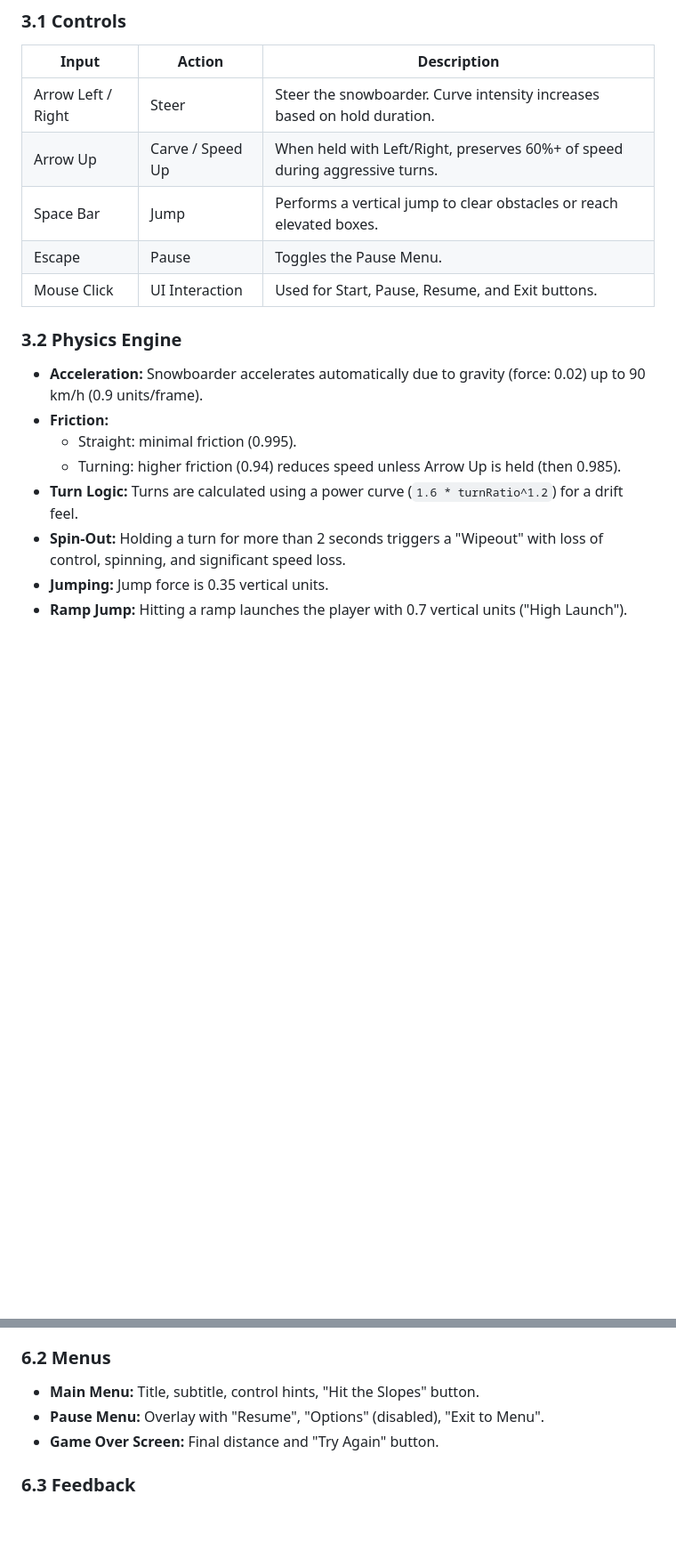
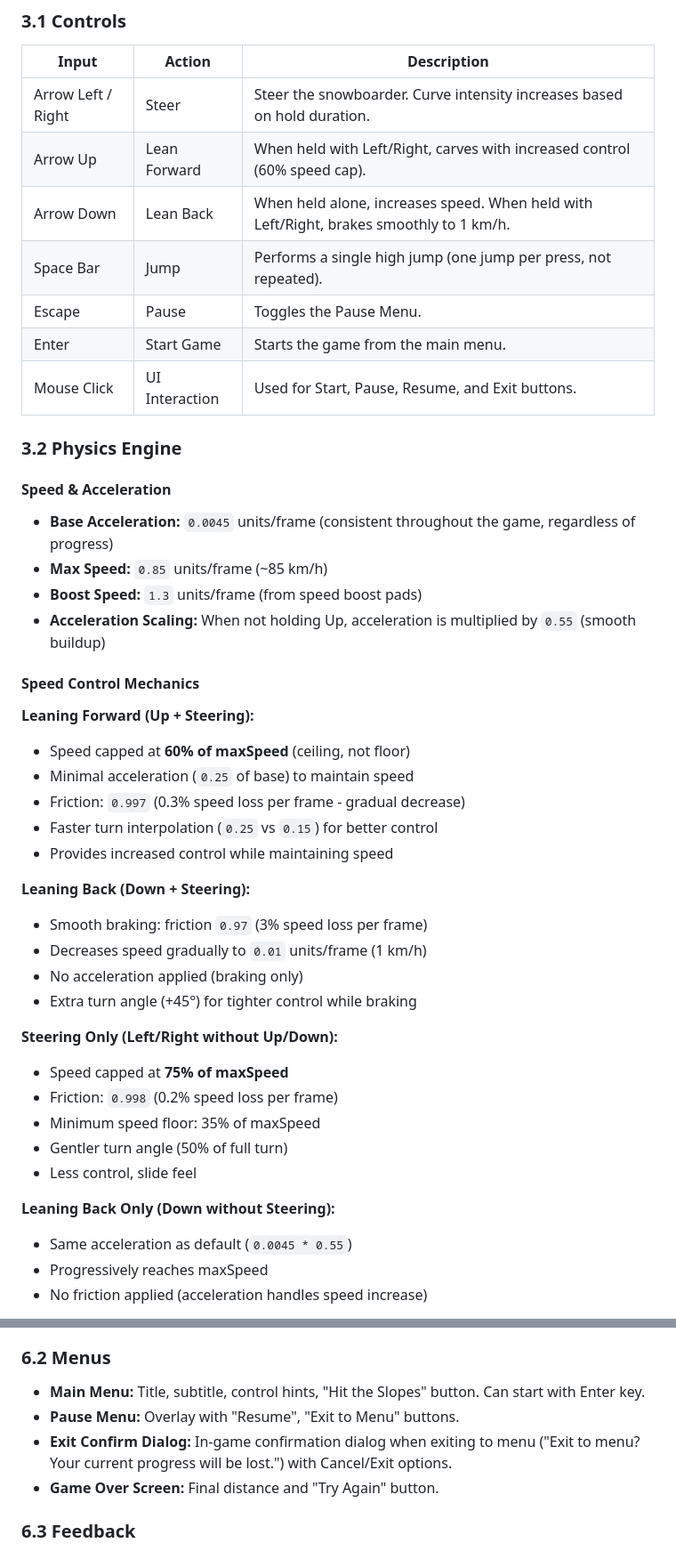
Before and after one commit to yogzis/snowboard-game, a Markdown page: PRD.md, 2 parts joined by grey strips. Shown at 89% size. Rendered like a GitHub page; blank space fills up the shorter version.

```diff
--- a/PRD.md
+++ b/PRD.md
@@ -21,18 +21,46 @@
 | Input              | Action           | Description                                                                 |
 | ------------------ | ---------------- | --------------------------------------------------------------------------- |
 | Arrow Left / Right | Steer            | Steer the snowboarder. Curve intensity increases based on hold duration.    |
-| Arrow Up           | Carve / Speed Up | When held with Left/Right, preserves 60%+ of speed during aggressive turns. |
-| Space Bar          | Jump             | Performs a vertical jump to clear obstacles or reach elevated boxes.        |
+| Arrow Up           | Lean Forward     | When held with Left/Right, carves with increased control (60% speed cap).   |
+| Arrow Down         | Lean Back        | When held alone, increases speed. When held with Left/Right, brakes smoothly to 1 km/h. |
+| Space Bar          | Jump             | Performs a single high jump (one jump per press, not repeated).            |
 | Escape             | Pause            | Toggles the Pause Menu.                                                     |
+| Enter              | Start Game       | Starts the game from the main menu.                                         |
 | Mouse Click        | UI Interaction   | Used for Start, Pause, Resume, and Exit buttons.                            |
 
 ### 3.2 Physics Engine
 
-- **Acceleration:** Snowboarder accelerates automatically due to gravity (force: 0.02) up to 90 km/h (0.9 units/frame).
-- **Friction:**
-  - Straight: minimal friction (0.995).
-  - Turning: higher friction (0.94) reduces speed unless Arrow Up is held (then 0.985).
-- **Turn Logic:** Turns are calculated using a power curve (`1.6 * turnRatio^1.2`) for a drift feel.
-- **Spin-Out:** Holding a turn for more than 2 seconds triggers a "Wipeout" with loss of control, spinning, and significant speed loss.
-- **Jumping:** Jump force is 0.35 vertical units.
-- **Ramp Jump:** Hitting a ramp launches the player with 0.7 vertical units ("High Launch").
+#### Speed & Acceleration
+
+- **Base Acceleration:** `0.0045` units/frame (consistent throughout the game, regardless of progress)
+- **Max Speed:** `0.85` units/frame (~85 km/h)
+- **Boost Speed:** `1.3` units/frame (from speed boost pads)
+- **Acceleration Scaling:** When not holding Up, acceleration is multiplied by `0.55` (smooth buildup)
+
+#### Speed Control Mechanics
+
+**Leaning Forward (Up + Steering):**
+- Speed capped at **60% of maxSpeed** (ceiling, not floor)
+- Minimal acceleration (`0.25` of base) to maintain speed
+- Friction: `0.997` (0.3% speed loss per frame - gradual decrease)
+- Faster turn interpolation (`0.25` vs `0.15`) for better control
+- Provides increased control while maintaining speed
+
+**Leaning Back (Down + Steering):**
+- Smooth braking: friction `0.97` (3% speed loss per frame)
+- Decreases speed gradually to `0.01` units/frame (1 km/h)
+- No acceleration applied (braking only)
+- Extra turn angle (+45°) for tighter control while braking
+
+**Steering Only (Left/Right without Up/Down):**
+- Speed capped at **75% of maxSpeed**
+- Friction: `0.998` (0.2% speed loss per frame)
+- Minimum speed floor: 35% of maxSpeed
+- Gentler turn angle (50% of full turn)
+- Less control, slide feel
+
+**Leaning Back Only (Down without Steering):**
+- Same acceleration as default (`0.0045 * 0.55`)
+- Progressively reaches maxSpeed
+- No friction applied (acceleration handles speed increase)
+
@@ -104,8 +149,9 @@ Breaking a Mystery Box triggers a shockwave ring effect, granting one of:
 
 ### 6.2 Menus
 
-- **Main Menu:** Title, subtitle, control hints, "Hit the Slopes" button.
-- **Pause Menu:** Overlay with "Resume", "Options" (disabled), "Exit to Menu".
+- **Main Menu:** Title, subtitle, control hints, "Hit the Slopes" button. Can start with Enter key.
+- **Pause Menu:** Overlay with "Resume", "Exit to Menu" buttons.
+- **Exit Confirm Dialog:** In-game confirmation dialog when exiting to menu ("Exit to menu? Your current progress will be lost.") with Cancel/Exit options.
 - **Game Over Screen:** Final distance and "Try Again" button.
 
 ### 6.3 Feedback
```
Also changed, not shown: other parts of PRD.md (+42 -4 lines).
